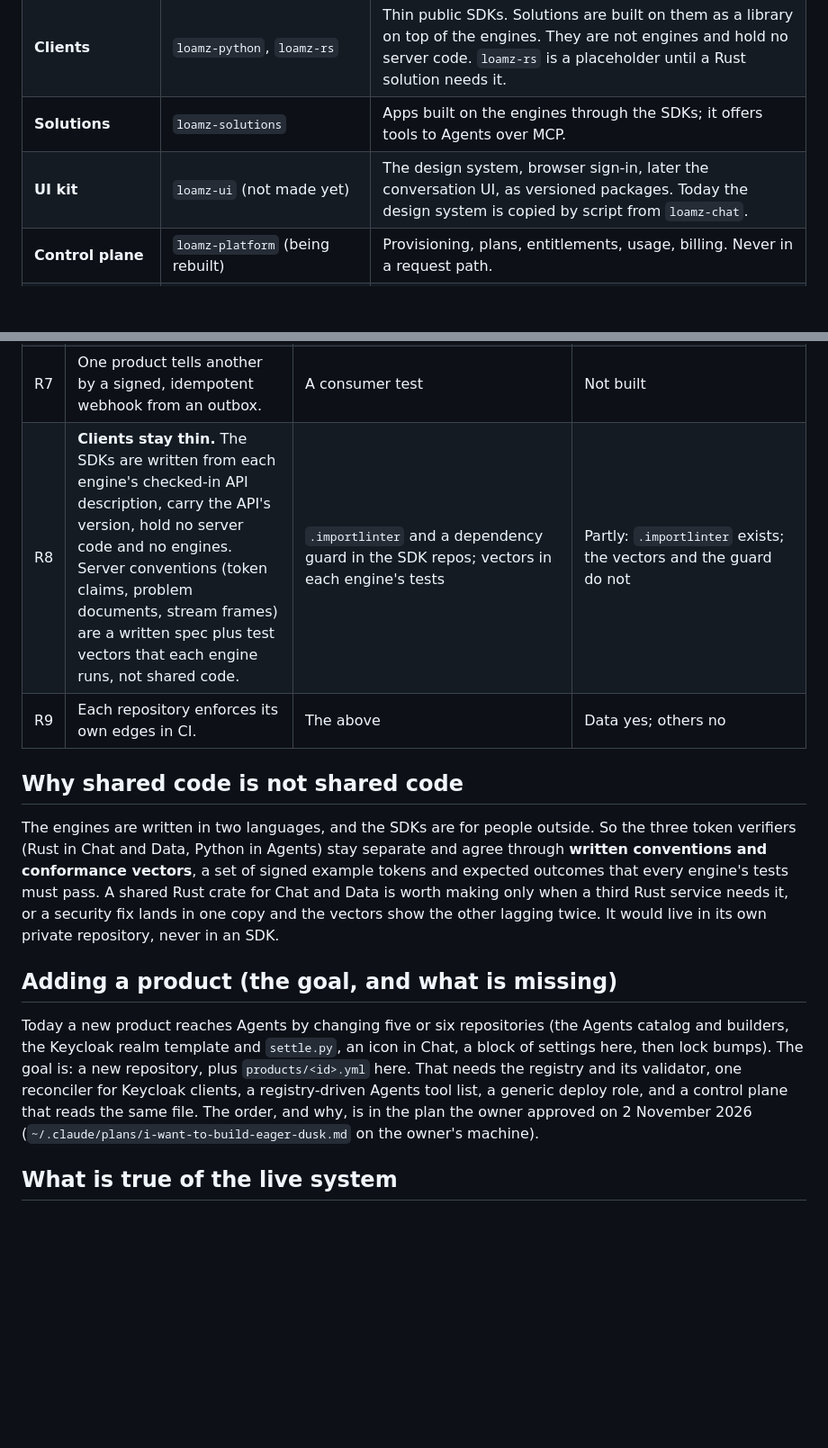
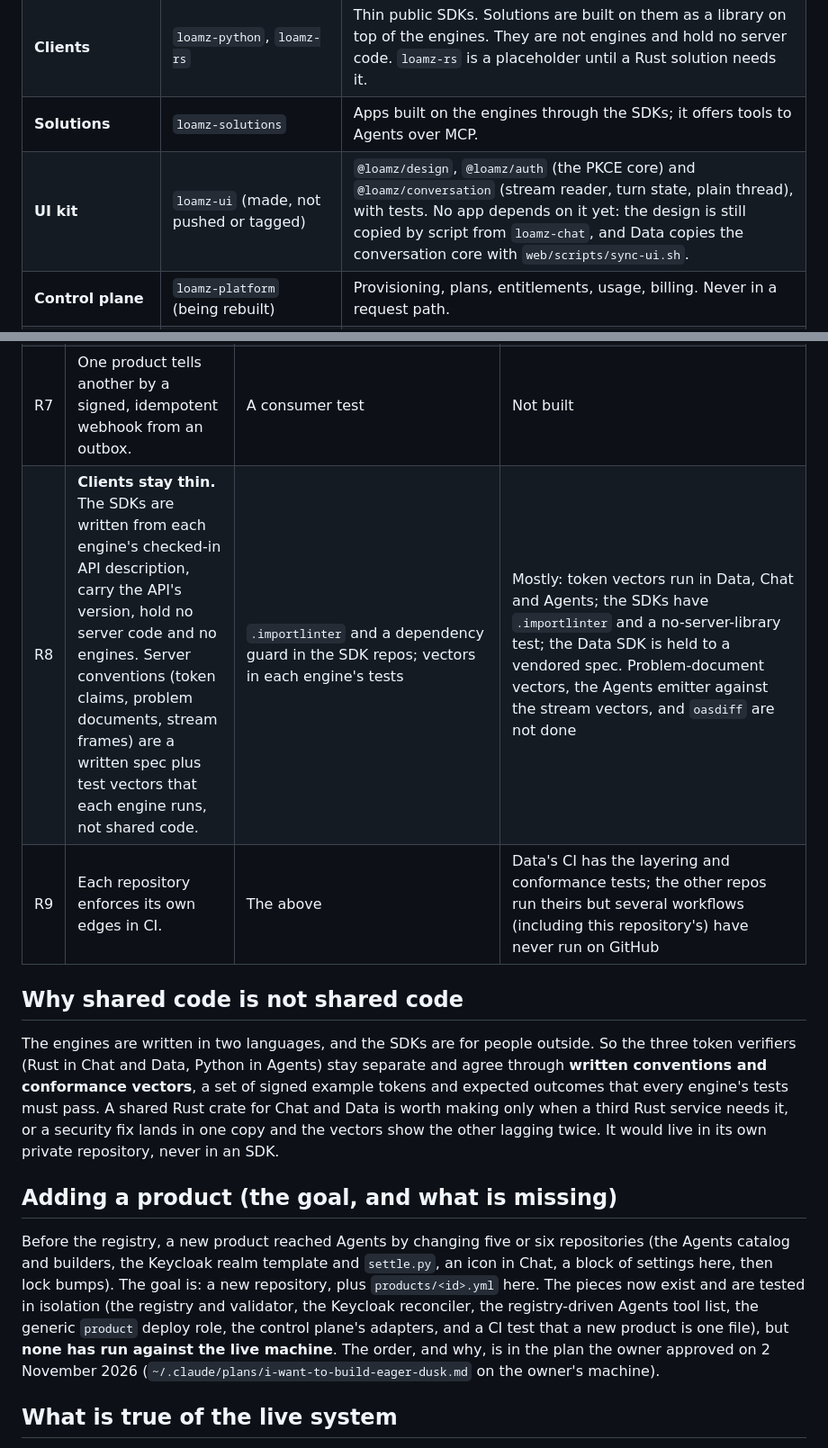
Before and after one commit to loamz/loamz-deploy, a Markdown page: docs/ARCHITECTURE.md, 2 parts joined by grey strips. Shown at 90% size. Rendered like a GitHub page; blank space fills up the shorter version.

```diff
--- a/docs/ARCHITECTURE.md
+++ b/docs/ARCHITECTURE.md
@@ -11,7 +11,7 @@ test rather than by memory. The plan that drives it is the owner's: adding produ
 | **Engines** | `loamz-chat` (Rust), `loamz-agents` (Python), `loamz-data` (Rust) | The servers, each with its own web app. They talk to each other only through public, versioned APIs. |
 | **Clients** | `loamz-python`, `loamz-rs` | Thin public SDKs. Solutions are built on them as a library on top of the engines. They are not engines and hold no server code. `loamz-rs` is a placeholder until a Rust solution needs it. |
 | **Solutions** | `loamz-solutions` | Apps built on the engines through the SDKs; it offers tools to Agents over MCP. |
-| **UI kit** | `loamz-ui` (not made yet) | The design system, browser sign-in, later the conversation UI, as versioned packages. Today the design system is copied by script from `loamz-chat`. |
+| **UI kit** | `loamz-ui` (made, not pushed or tagged) | `@loamz/design`, `@loamz/auth` (the PKCE core) and `@loamz/conversation` (stream reader, turn state, plain thread), with tests. No app depends on it yet: the design is still copied by script from `loamz-chat`, and Data copies the conversation core with `web/scripts/sync-ui.sh`. |
 | **Control plane** | `loamz-platform` (being rebuilt) | Provisioning, plans, entitlements, usage, billing. Never in a request path. |
 | **Infrastructure** | `loamz-deploy` (this repository) | Ansible, Keycloak, Caddy, backups, runbooks, and (planned) the product registry. |
 
@@ -30,6 +30,6 @@ One Keycloak realm, `loamz`, signs everyone in. A Keycloak **organization is a t
 | R7 | One product tells another by a signed, idempotent webhook from an outbox. | A consumer test | Not built |
-| R8 | **Clients stay thin.** The SDKs are written from each engine's checked-in API description, carry the API's version, hold no server code and no engines. Server conventions (token claims, problem documents, stream frames) are a written spec plus test vectors that each engine runs, not shared code. | `.importlinter` and a dependency guard in the SDK repos; vectors in each engine's tests | Partly: `.importlinter` exists; the vectors and the guard do not |
-| R9 | Each repository enforces its own edges in CI. | The above | Data yes; others no |
+| R8 | **Clients stay thin.** The SDKs are written from each engine's checked-in API description, carry the API's version, hold no server code and no engines. Server conventions (token claims, problem documents, stream frames) are a written spec plus test vectors that each engine runs, not shared code. | `.importlinter` and a dependency guard in the SDK repos; vectors in each engine's tests | Mostly: token vectors run in Data, Chat and Agents; the SDKs have `.importlinter` and a no-server-library test; the Data SDK is held to a vendored spec. Problem-document vectors, the Agents emitter against the stream vectors, and `oasdiff` are not done |
+| R9 | Each repository enforces its own edges in CI. | The above | Data's CI has the layering and conformance tests; the other repos run theirs but several workflows (including this repository's) have never run on GitHub |
 
 ## Why shared code is not shared code
 
@@ -41,10 +41,10 @@ never in an SDK.
 
 ## Adding a product (the goal, and what is missing)
 
-Today a new product reaches Agents by changing five or six repositories (the Agents catalog and builders, the Keycloak realm template and
+Before the registry, a new product reached Agents by changing five or six repositories (the Agents catalog and builders, the Keycloak realm template and
 `settle.py`, an icon in Chat, a block of settings here, then lock bumps). The goal is: a new repository, plus `products/<id>.yml` here.
-That needs the registry and its validator, one reconciler for Keycloak clients, a registry-driven Agents tool list, a generic deploy role, and a
-control plane that reads the same file. The order, and why, is in the plan the owner approved on 2 November 2026
+The pieces now exist and are tested in isolation (the registry and validator, the Keycloak reconciler, the registry-driven Agents tool list, the
+generic `product` deploy role, the control plane's adapters, and a CI test that a new product is one file), but **none has run against the live machine**. The order, and why, is in the plan the owner approved on 2 November 2026
 (`~/.claude/plans/i-want-to-build-eager-dusk.md` on the owner's machine).
 
 ## What is true of the live system
```
Also changed, not shown: other parts of docs/ARCHITECTURE.md (+6 -6 lines).
